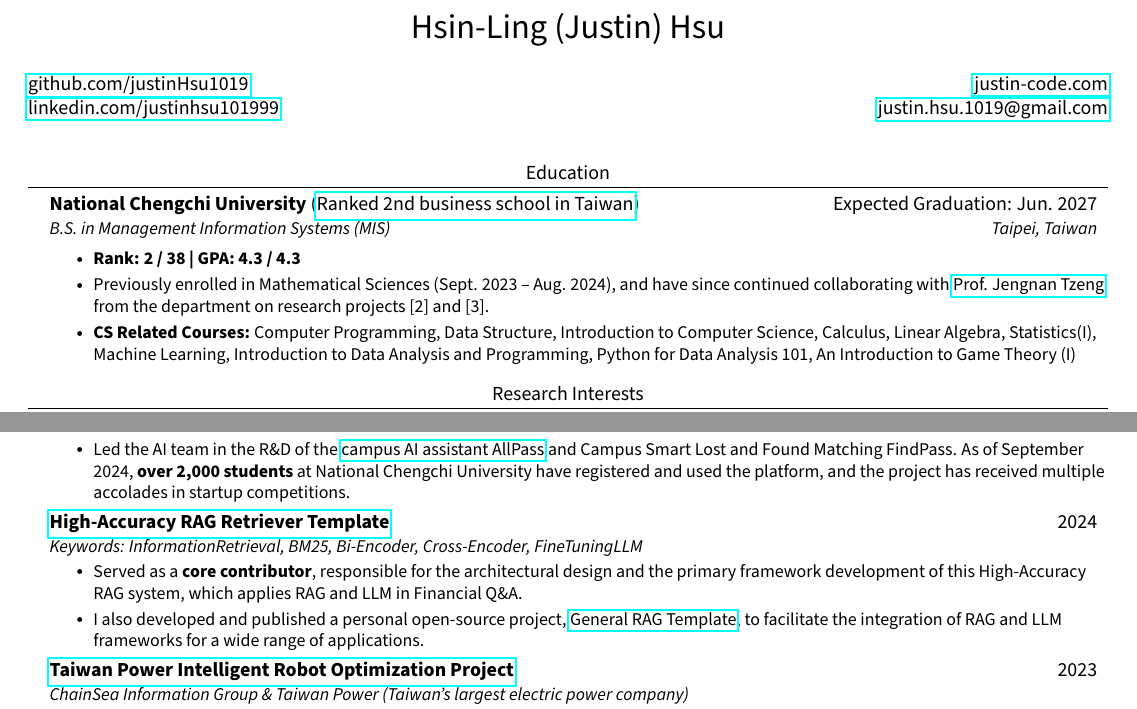
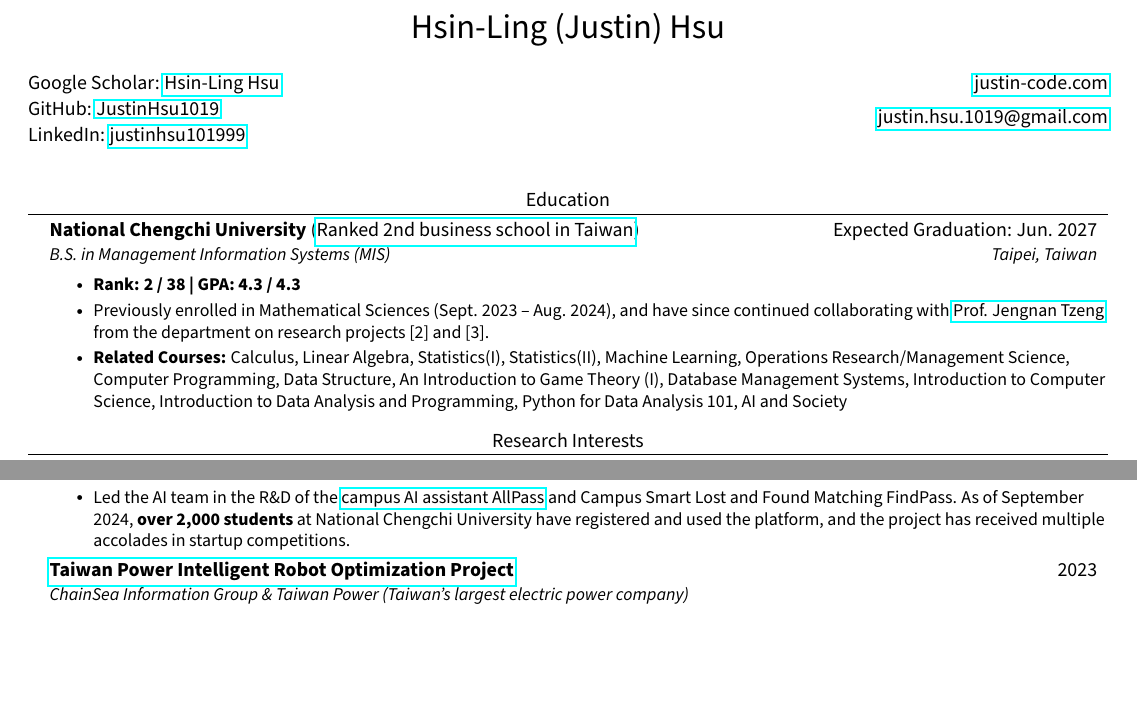
Before and after one commit to JustinHsu1019/JustinHsu1019.github.io, a LaTeX CV (cv/main.tex): two parts of pages 1 and 2 of 2, joined at a grey line, cut so that both start at the same text, the shorter picture padded with empty space. Compiled offline with pdfLaTeX.

Commit message:
update cv

```diff
--- a/cv/main.tex
+++ b/cv/main.tex
@@ -88,12 +88,12 @@
     {\LARGE Hsin-Ling (Justin) Hsu} \\ \vspace{2pt}
     \begin{multicols}{2}
     \begin{flushleft}
-    \href{{https://github.com/justinHsu1019}}{github.com/justinHsu1019}\\
-    \href{{https://www.linkedin.com/in/justinhsu101999}}{linkedin.com/justinhsu101999}
+    Google Scholar: \href{{https://scholar.google.com/citations?user=pCXJM5AAAAAJ}}{Hsin-Ling Hsu} \\ \vspace{1pt}
+    GitHub: \href{{https://github.com/justinHsu1019}}{JustinHsu1019}\\ \vspace{1pt}
+    LinkedIn: \href{{https://www.linkedin.com/in/justinhsu101999}}{justinhsu101999}
     \end{flushleft}
-
     \begin{flushright}
-    \href{{https://justin-code.com}}{justin-code.com}\\
+    \href{{https://justin-code.com}}{justin-code.com}\\ \vspace{5pt}
     \href{mailto:justin.hsu.1019@gmail.com}{justin.hsu.1019@gmail.com}
     \end{flushright}
     \end{multicols}
@@ -110,7 +110,7 @@
       \vspace{0.3em}
         \resumeItem{\textbf{Rank: 2 / 38 | GPA: 4.3 / 4.3}}
         \resumeItem{Previously enrolled in Mathematical Sciences (Sept. 2023 -- Aug. 2024), and have since continued collaborating with \href{https://ms.nccu.edu.tw/PageStaffing/Detail?fid=4666\&id=1118}{Prof. Jengnan Tzeng} from the department on research projects [2] and [3].}
-        \resumeItem{\textbf{CS Related Courses:} Computer Programming, Data Structure, Introduction to Computer Science, Calculus, Linear Algebra, Statistics(I), Machine Learning, Introduction to Data Analysis and Programming, Python for Data Analysis 101, An Introduction to Game Theory (I)}
+        \resumeItem{\textbf{Related Courses:} Calculus, Linear Algebra, Statistics(I), Statistics(II), Machine Learning, Operations Research/Management Science, Computer Programming, Data Structure, An Introduction to Game Theory (I), Database Management Systems, Introduction to Computer Science, Introduction to Data Analysis and Programming, Python for Data Analysis 101, AI and Society}
       \resumeItemListEnd
   \resumeSubHeadingListEnd
 
@@ -241,14 +241,6 @@ Information Retrieval; AI for Healthcare; Large Language Models; Natural Languag
       \resumeItemListEnd
 
     \resumeSubheading
-      {\href{https://github.com/JustinHsu1019/AICUP2024-RAG-LLM}{High-Accuracy RAG Retriever Template}}{2024}
-      {Keywords: InformationRetrieval, BM25, Bi-Encoder, Cross-Encoder, FineTuningLLM}{}
-      \resumeItemListStart
-        \resumeItem{Served as a \textbf{core contributor}, responsible for the architectural design and the primary framework development of this High-Accuracy RAG system, which applies RAG and LLM in Financial Q\&A.}
-        \resumeItem{I also developed and published a personal open-source project, \href{https://github.com/JustinHsu1019/general-rag-template}{General RAG Template}, to facilitate the integration of RAG and LLM frameworks for a wide range of applications.}
-      \resumeItemListEnd
-
-    \resumeSubheading
       {\href{https://service.taipower.com.tw:4433/smartrobot}{Taiwan Power Intelligent Robot Optimization Project}}{2023}
       {ChainSea Information Group \& Taiwan Power (Taiwan's largest electric power company)}{}
       \resumeItemListStart
```
Also changed, not shown: cv/CV.pdf.
